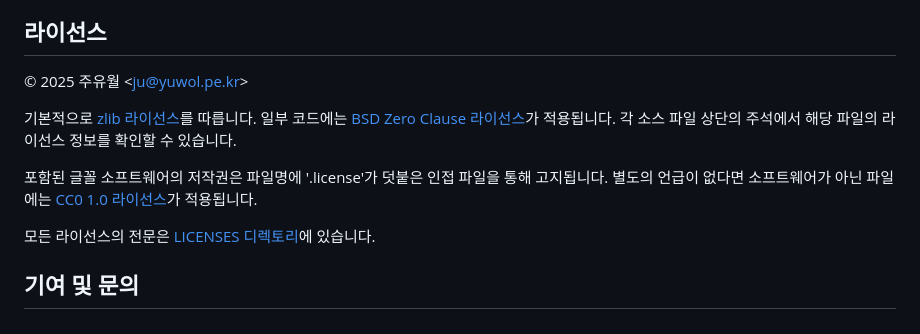
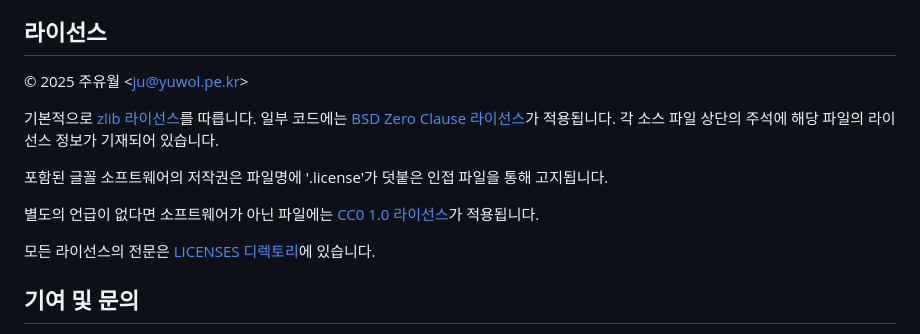
Before and after one commit to juyuwol/owlbox, a Markdown page: README.md, the part around the change. GitHub-like rendering.

```diff
--- a/README.md
+++ b/README.md
@@ -50,11 +50,13 @@
 
 ## 라이선스
 
-© 2025 주유월 \<ju@yuwol.pe.kr>
+© 2025 주유월 <<ju@yuwol.pe.kr>>
 
-기본적으로 [zlib 라이선스](LICENSE.txt)를 따릅니다. 일부 코드에는 [BSD Zero Clause 라이선스](LICENSES/0BSD.txt)가 적용됩니다. 각 소스 파일 상단의 주석에서 해당 파일의 라이선스 정보를 확인할 수 있습니다.
+기본적으로 [zlib 라이선스](LICENSE.txt)를 따릅니다. 일부 코드에는 [BSD Zero Clause 라이선스](LICENSES/0BSD.txt)가 적용됩니다. 각 소스 파일 상단의 주석에 해당 파일의 라이선스 정보가 기재되어 있습니다.
 
-포함된 글꼴 소프트웨어의 저작권은 파일명에 '.license'가 덧붙은 인접 파일을 통해 고지됩니다. 별도의 언급이 없다면 소프트웨어가 아닌 파일에는 [CC0 1.0 라이선스](https://creativecommons.org/publicdomain/zero/1.0/)가 적용됩니다.
+포함된 글꼴 소프트웨어의 저작권은 파일명에 '.license'가 덧붙은 인접 파일을 통해 고지됩니다.
+
+별도의 언급이 없다면 소프트웨어가 아닌 파일에는 [CC0 1.0 라이선스](https://creativecommons.org/publicdomain/zero/1.0/)가 적용됩니다.
 
 모든 라이선스의 전문은 [LICENSES 디렉토리](LICENSES/)에 있습니다.
 
```
